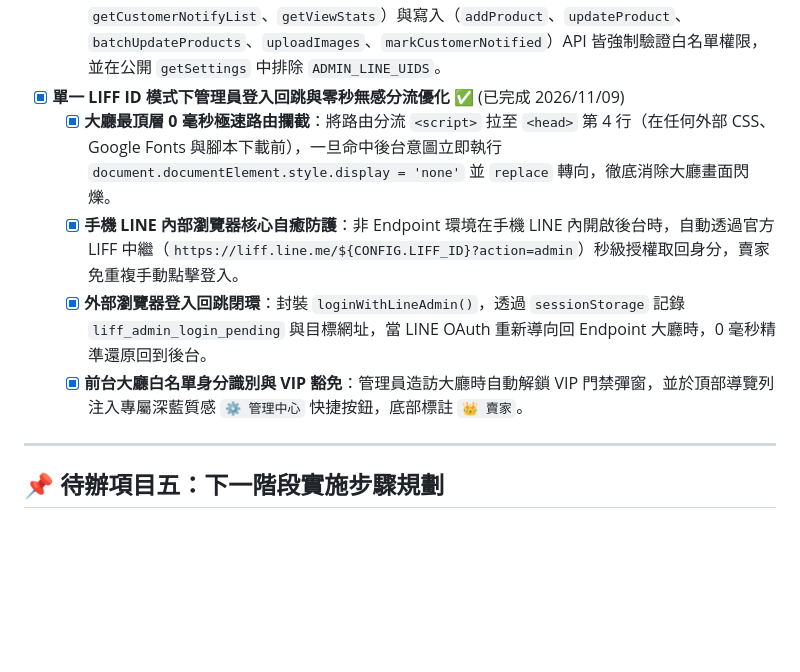
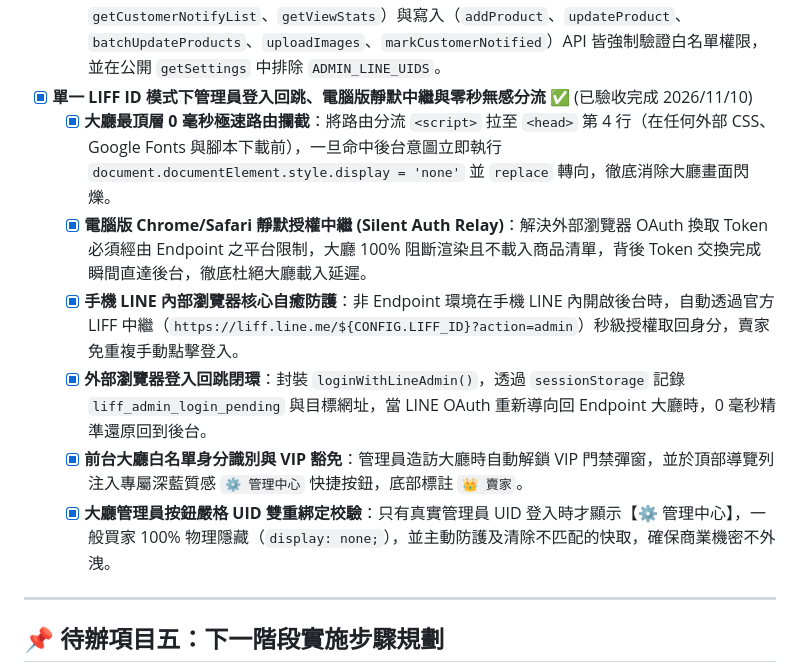
Before and after one commit to wenchen2407-cmyk/order_line_fbfuji, a Markdown page: 待辦事項_多模式賣場與會員等級權限規劃.md, the part around the change. GitHub-like rendering; blank space fills up the shorter version.

Commit message:
docs: 記錄單一 LIFF ID 下賣家白名單直達、電腦版靜默中繼與買家隱藏防護驗收通過

```diff
--- a/待辦事項_多模式賣場與會員等級權限規劃.md
+++ b/待辦事項_多模式賣場與會員等級權限規劃.md
@@ -123,11 +123,13 @@
 - [x] **後台管理中心「前後端雙重白名單門禁鎖定」與商業機密保護** ✅ (已驗收完成 2026/11/08)
   - [x] **第一層（前端全頁門禁鎖定）**：開啟 `admin-card-generator.html` 時預設鎖定隱藏所有後台分頁與表單（`#adminAuthGate`）；未登入 LINE 僅顯示登入驗證入口，已登入但非白名單管理員直接阻擋並移除後台 DOM，僅白名單管理員可解鎖進入。
   - [x] **第二層（後端 `Code.gs` 讀寫 API 全面攔截）**：新增 `checkIsAdmin(userId)`（支援主管理員常數與試算表【系統設定】`ADMIN_LINE_UIDS` 白名單），所有後台專屬讀取（`getAllProducts`、`getCustomerNotifyList`、`getViewStats`）與寫入（`addProduct`、`updateProduct`、`batchUpdateProducts`、`uploadImages`、`markCustomerNotified`）API 皆強制驗證白名單權限，並在公開 `getSettings` 中排除 `ADMIN_LINE_UIDS`。
-- [x] **單一 LIFF ID 模式下管理員登入回跳與零秒無感分流優化** ✅ (已完成 2026/11/09)
+- [x] **單一 LIFF ID 模式下管理員登入回跳、電腦版靜默中繼與零秒無感分流** ✅ (已驗收完成 2026/11/10)
   - [x] **大廳最頂層 0 毫秒極速路由攔截**：將路由分流 `<script>` 拉至 `<head>` 第 4 行（在任何外部 CSS、Google Fonts 與腳本下載前），一旦命中後台意圖立即執行 `document.documentElement.style.display = 'none'` 並 `replace` 轉向，徹底消除大廳畫面閃爍。
+  - [x] **電腦版 Chrome/Safari 靜默授權中繼 (Silent Auth Relay)**：解決外部瀏覽器 OAuth 換取 Token 必須經由 Endpoint 之平台限制，大廳 100% 阻斷渲染且不載入商品清單，背後 Token 交換完成瞬間直達後台，徹底杜絕大廳載入延遲。
   - [x] **手機 LINE 內部瀏覽器核心自癒防護**：非 Endpoint 環境在手機 LINE 內開啟後台時，自動透過官方 LIFF 中繼（`https://liff.line.me/${CONFIG.LIFF_ID}?action=admin`）秒級授權取回身分，賣家免重複手動點擊登入。
   - [x] **外部瀏覽器登入回跳閉環**：封裝 `loginWithLineAdmin()`，透過 `sessionStorage` 記錄 `liff_admin_login_pending` 與目標網址，當 LINE OAuth 重新導向回 Endpoint 大廳時，0 毫秒精準還原回到後台。
   - [x] **前台大廳白名單身分識別與 VIP 豁免**：管理員造訪大廳時自動解鎖 VIP 門禁彈窗，並於頂部導覽列注入專屬深藍質感 `⚙️ 管理中心` 快捷按鈕，底部標註 `👑 賣家`。
+  - [x] **大廳管理員按鈕嚴格 UID 雙重綁定校驗**：只有真實管理員 UID 登入時才顯示【⚙️ 管理中心】，一般買家 100% 物理隱藏（`display: none;`），並主動防護及清除不匹配的快取，確保商業機密不外洩。
 
 ---
 
```
